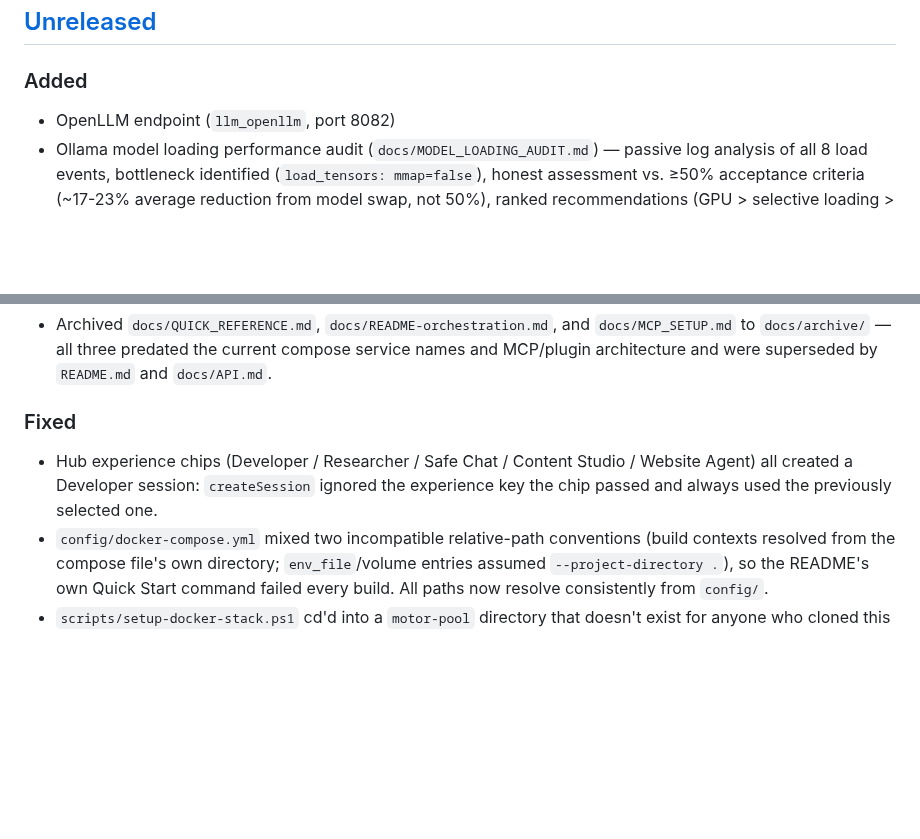
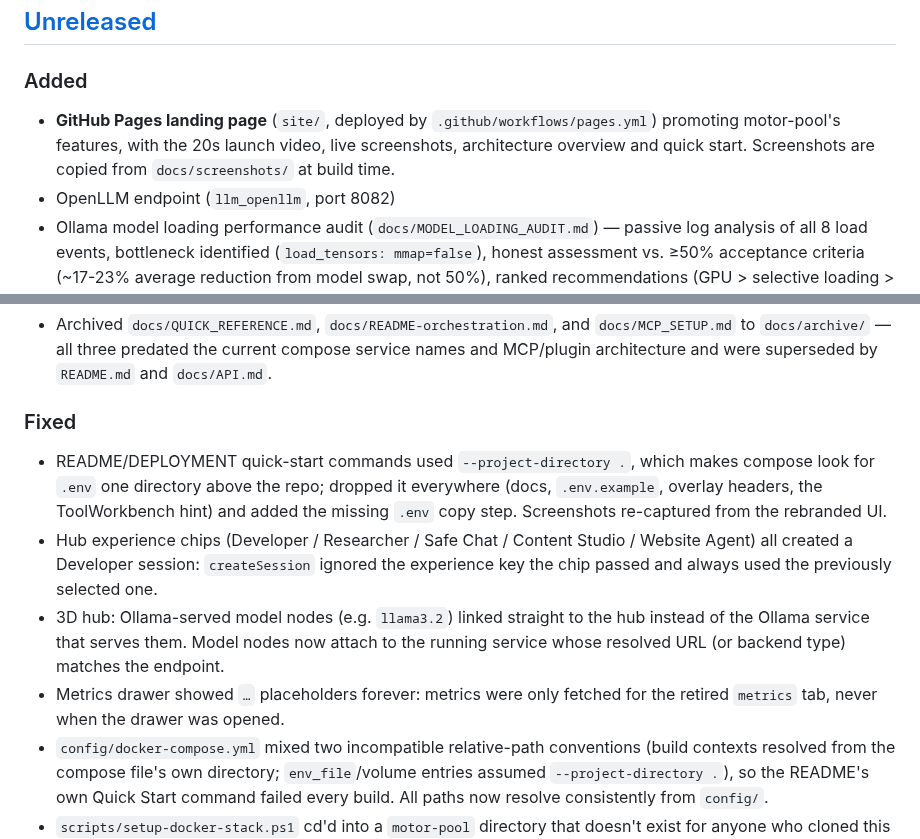
Before and after one commit to nitsuah/agent-board, a Markdown page: docs/CHANGELOG.md, 2 parts joined by grey strips. Drawn GitHub-style; blank space fills up the shorter version.

```diff
--- a/docs/CHANGELOG.md
+++ b/docs/CHANGELOG.md
@@ -11,6 +11,10 @@ and this project adheres to [Semantic Versioning](https://semver.org/spec/v2.0.0
 
 ### Added
 
+- **GitHub Pages landing page** (`site/`, deployed by `.github/workflows/pages.yml`)
+  promoting motor-pool's features, with the 20s launch video, live screenshots,
+  architecture overview and quick start. Screenshots are copied from
+  `docs/screenshots/` at build time.
 - OpenLLM endpoint (`llm_openllm`, port 8082)
 - Ollama model loading performance audit (`docs/MODEL_LOADING_AUDIT.md`) — passive log analysis of all 8 load events, bottleneck identified (`load_tensors: mmap=false`), honest assessment vs. ≥50% acceptance criteria (~17-23% average reduction from model swap, not 50%), ranked recommendations (GPU > selective loading > warmup).
 - Opt-in `ollama-warmup` compose service (`warmup` profile) — one-shot container that pre-loads `PRIMARY_LLM_MODEL` during `docker compose up` so the cold model load cost (~15-23s) hits at stack-start rather than on the first user chat message. Enable with `docker compose --profile warmup up ollama-warmup`. — opt-in second OpenAI-compatible endpoint for custom/fine-tuned HuggingFace models, gated behind the `openllm` compose profile and `OPENLLM_ENABLED` flag, registered alongside Ollama and Docker Model Runner. See `docs/AI_STACK_STRATEGY.md`.
@@ -80,9 +84,18 @@ and this project adheres to [Semantic Versioning](https://semver.org/spec/v2.0.0
 
 ### Fixed
 
+- README/DEPLOYMENT quick-start commands used `--project-directory .`, which makes
+  compose look for `.env` one directory above the repo; dropped it everywhere
+  (docs, `.env.example`, overlay headers, the ToolWorkbench hint) and added the
+  missing `.env` copy step. Screenshots re-captured from the rebranded UI.
 - Hub experience chips (Developer / Researcher / Safe Chat / Content Studio /
   Website Agent) all created a Developer session: `createSession` ignored the
   experience key the chip passed and always used the previously selected one.
+- 3D hub: Ollama-served model nodes (e.g. `llama3.2`) linked straight to the
+  hub instead of the Ollama service that serves them. Model nodes now attach to
+  the running service whose resolved URL (or backend type) matches the endpoint.
+- Metrics drawer showed `…` placeholders forever: metrics were only fetched for
+  the retired `metrics` tab, never when the drawer was opened.
 - `config/docker-compose.yml` mixed two incompatible relative-path conventions
   (build contexts resolved from the compose file's own directory; `env_file`/volume
   entries assumed `--project-directory .`), so the README's own Quick Start command
```
Also changed, not shown: README.md (+15 -7 lines), docs/DEPLOYMENT.md (+5 -5 lines), docs/screenshots/chat-session.png (added), docs/screenshots/dashboard-overview.png, docs/screenshots/metrics-panel.png, docs/screenshots/system-panel.png, site/assets/motor-pool-poster.jpg (added), 10 other files.
